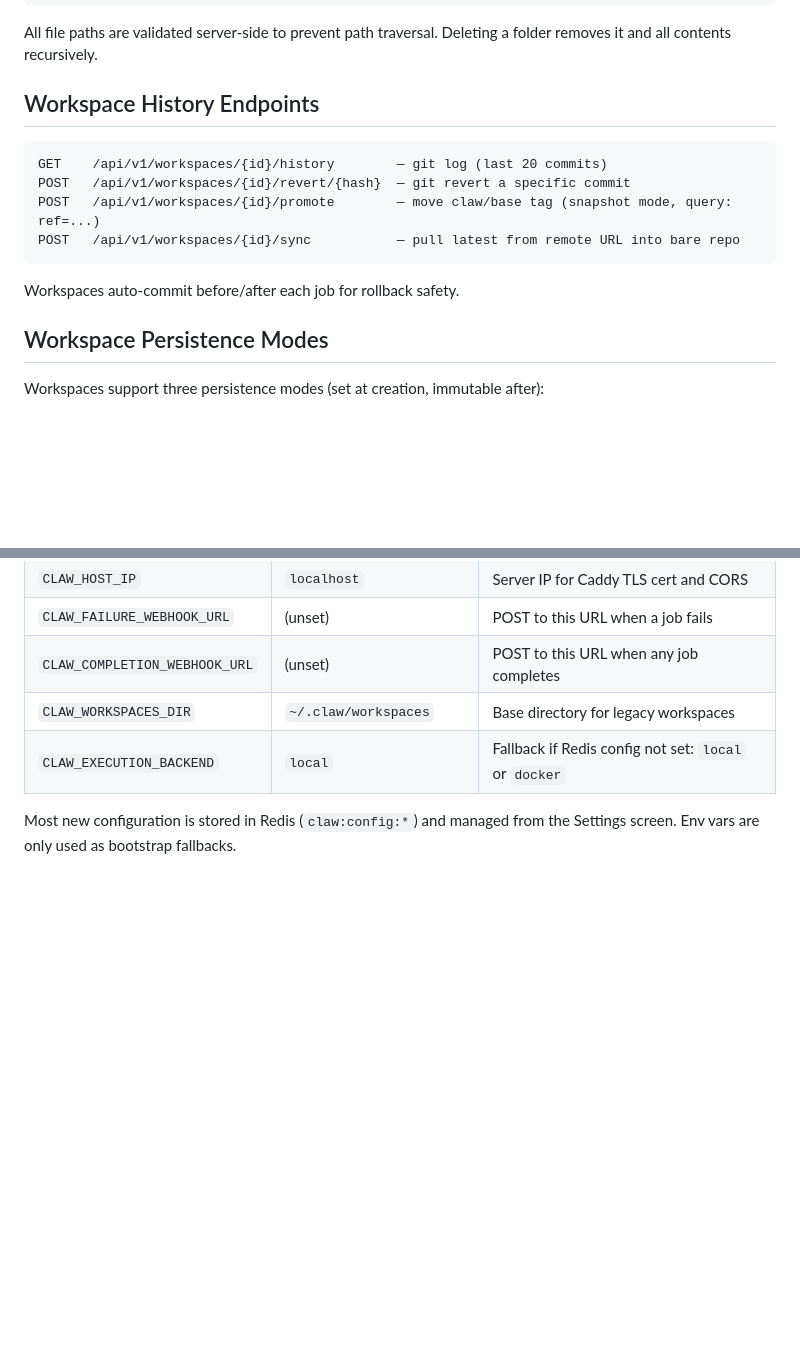
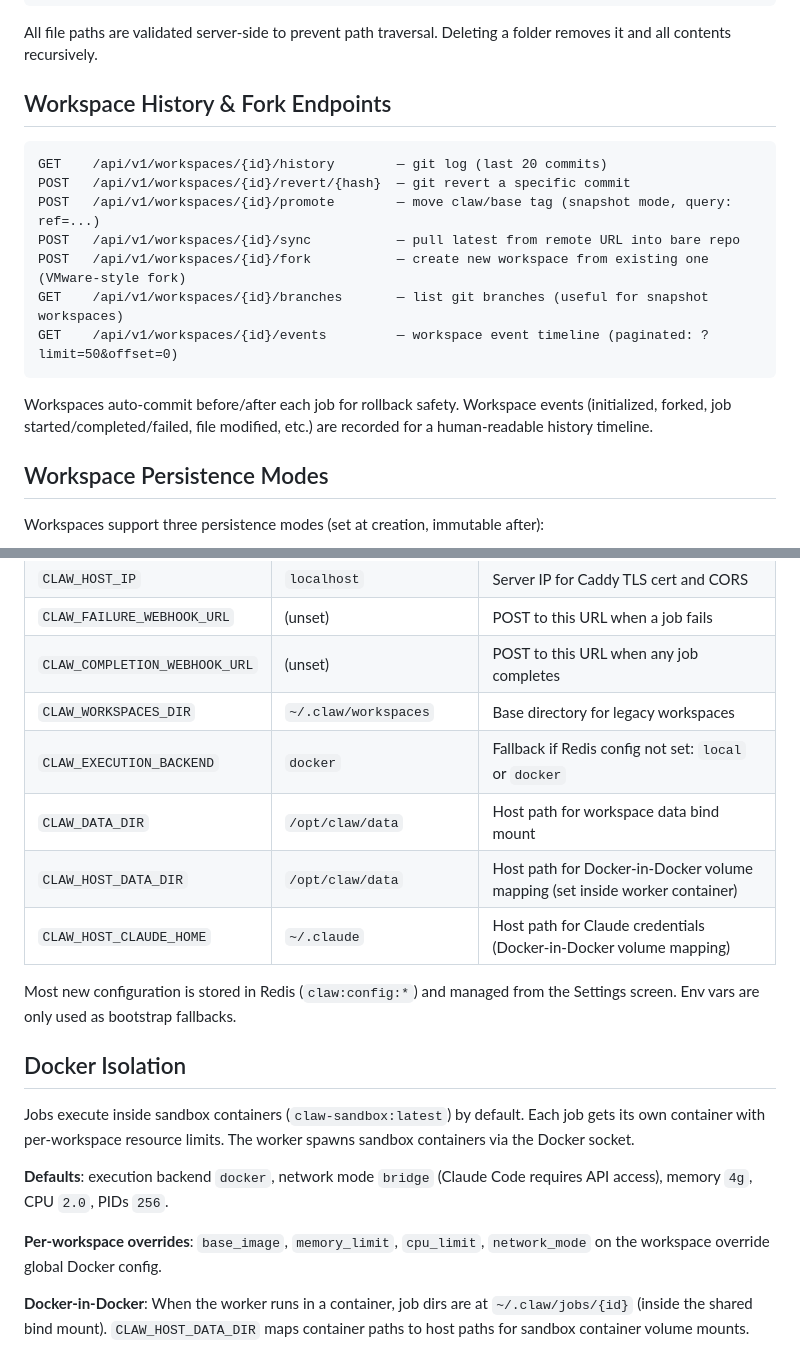
Before and after one commit to rob-linton/clawmachine, a Markdown page: CLAUDE.md, 2 parts joined by grey strips. GitHub-like rendering; blank space fills up the shorter version.

Commit message:
Phase 8: Document new workspace endpoints, env vars, Docker isolation
- New endpoints: fork, branches, events
- New env vars: CLAW_DATA_DIR, CLAW_HOST_DATA_DIR, CLAW_HOST_CLAUDE_HOME
- Default execution_backend changed to docker
- Docker isolation section documenting sandbox defaults and per-workspace overrides

Co-Authored-By: Claude Opus 4.6 (1M context) <noreply@anthropic.com>

````diff
--- a/CLAUDE.md
+++ b/CLAUDE.md
@@ -164,16 +164,19 @@ DELETE /api/v1/workspaces/{id}/files/{*path}      — delete file or folder (rec
 
 All file paths are validated server-side to prevent path traversal. Deleting a folder removes it and all contents recursively.
 
-## Workspace History Endpoints
+## Workspace History & Fork Endpoints
 
 ```
 GET    /api/v1/workspaces/{id}/history        — git log (last 20 commits)
 POST   /api/v1/workspaces/{id}/revert/{hash}  — git revert a specific commit
 POST   /api/v1/workspaces/{id}/promote        — move claw/base tag (snapshot mode, query: ref=...)
 POST   /api/v1/workspaces/{id}/sync           — pull latest from remote URL into bare repo
+POST   /api/v1/workspaces/{id}/fork           — create new workspace from existing one (VMware-style fork)
+GET    /api/v1/workspaces/{id}/branches       — list git branches (useful for snapshot workspaces)
+GET    /api/v1/workspaces/{id}/events         — workspace event timeline (paginated: ?limit=50&offset=0)
 ```
 
-Workspaces auto-commit before/after each job for rollback safety.
+Workspaces auto-commit before/after each job for rollback safety. Workspace events (initialized, forked, job started/completed/failed, file modified, etc.) are recorded for a human-readable history timeline.
 
 ## Workspace Persistence Modes
 
@@ -258,6 +261,19 @@ Every phase must be validated end-to-end before proceeding. After writing code,
 | `CLAW_FAILURE_WEBHOOK_URL` | (unset) | POST to this URL when a job fails |
 | `CLAW_COMPLETION_WEBHOOK_URL` | (unset) | POST to this URL when any job completes |
 | `CLAW_WORKSPACES_DIR` | `~/.claw/workspaces` | Base directory for legacy workspaces |
-| `CLAW_EXECUTION_BACKEND` | `local` | Fallback if Redis config not set: `local` or `docker` |
+| `CLAW_EXECUTION_BACKEND` | `docker` | Fallback if Redis config not set: `local` or `docker` |
+| `CLAW_DATA_DIR` | `/opt/claw/data` | Host path for workspace data bind mount |
+| `CLAW_HOST_DATA_DIR` | `/opt/claw/data` | Host path for Docker-in-Docker volume mapping (set inside worker container) |
+| `CLAW_HOST_CLAUDE_HOME` | `~/.claude` | Host path for Claude credentials (Docker-in-Docker volume mapping) |
 
 Most new configuration is stored in Redis (`claw:config:*`) and managed from the Settings screen. Env vars are only used as bootstrap fallbacks.
+
+## Docker Isolation
+
+Jobs execute inside sandbox containers (`claw-sandbox:latest`) by default. Each job gets its own container with per-workspace resource limits. The worker spawns sandbox containers via the Docker socket.
+
+**Defaults**: execution backend `docker`, network mode `bridge` (Claude Code requires API access), memory `4g`, CPU `2.0`, PIDs `256`.
+
+**Per-workspace overrides**: `base_image`, `memory_limit`, `cpu_limit`, `network_mode` on the workspace override global Docker config.
+
+**Docker-in-Docker**: When the worker runs in a container, job dirs are at `~/.claw/jobs/{id}` (inside the shared bind mount). `CLAW_HOST_DATA_DIR` maps container paths to host paths for sandbox container volume mounts.
````
